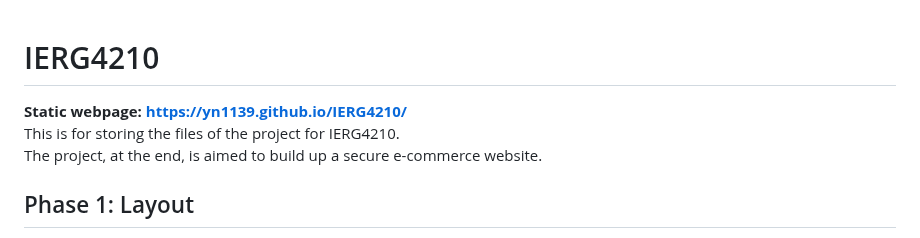
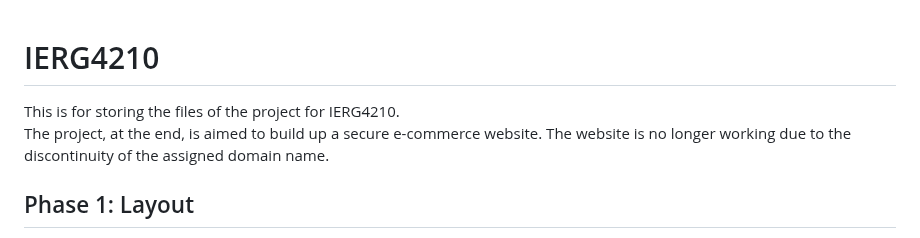
Before and after one commit to YN1139/IERG4210, a Markdown page: README.md, the part around the change. GitHub-like rendering.

```diff
--- a/README.md
+++ b/README.md
@@ -1,8 +1,8 @@
 # IERG4210
 
-**Static webpage: https://yn1139.github.io/IERG4210/** \
 This is for storing the files of the project for IERG4210.
 The project, at the end, is aimed to build up a secure e-commerce website.
+The website is no longer working due to the discontinuity of the assigned domain name.
 
 ## Phase 1: Layout
 
```
